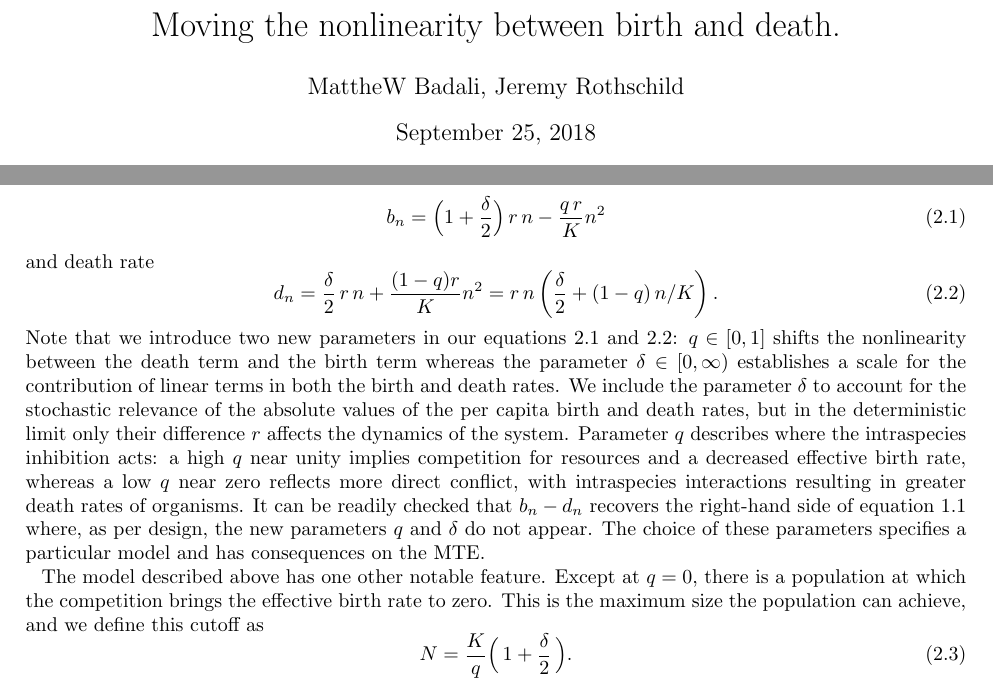
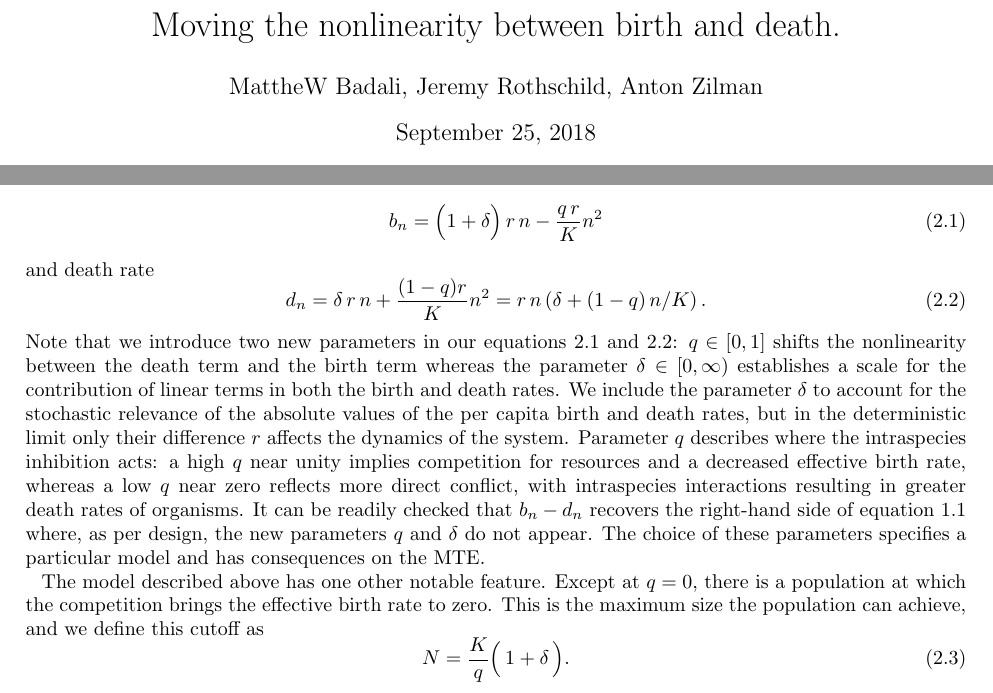
Before and after one commit to jbRothschild/shift-stochasticity, a LaTeX document (latex/stochatsic_onespecies.tex, which reads latex/sections/model.tex): two parts of pages 1 and 2 of 9, joined at a grey line, cut so that both start at the same text. Compiled offline with pdfLaTeX.

Commit message:
Changes to section model.tex. Still need to add some citations.

```diff
--- a/latex/sections/model.tex
+++ b/latex/sections/model.tex
@@ -17,12 +17,12 @@ Such stochasticity is termed demographic noise.
 Instead of a birth rate $b_n$ we assume that each birth event is independent and distributed exponentially with a probability $b_n\,dt$ of occuring in each infinitesimal time interval $dt$, and this is similarly assumed for death events. %too technical? Or esoteric?
 In this paper we use the birth rate
 \begin{equation}
- b_n = \Big(1 + \frac{\delta}{2}\Big)\,r\,n - \frac{q\,r}{K}n^2% = r\,n\left(1+\frac{\delta}{2}-q\,n/K\right)
+ b_n = \Big(1 + \delta\Big)\,r\,n - \frac{q\,r}{K}n^2% = r\,n\left(1+\delta-q\,n/K\right)
 \label{birth}
 \end{equation}
 and death rate
 \begin{equation}
- d_n = \frac{\delta}{2}\,r\,n + \frac{(1-q)r}{K} n^2 = r\,n\left(\frac{\delta}{2}+(1-q)\,n/K\right).
+ d_n = \delta\,r\,n + \frac{(1-q)r}{K} n^2 = r\,n\left(\delta+(1-q)\,n/K\right).
 \label{death}
 \end{equation}
 Note that we introduce two new parameters in our equations \ref{birth} and \ref{death}: $q\in[0,1]$ shifts the nonlinearity between the death term and the birth term whereas the parameter $\delta\in[0,\infty)$ establishes a scale for the contribution of linear terms in both the birth and death rates.
@@ -39,7 +39,7 @@ This is the maximum size the population can achieve, and we define this cutoff a
 %This limits the population to a maximal size $N = \lceil n_{max}\rceil$, where $n_{max}$ is defined as the population size such that $b_{n_{max}}=0$.
 %From equation \ref{birth} we find that
 \begin{equation}
-N = \frac{K}{q}\Big(\,1 + \frac{\delta}{2}\,\Big).
+N = \frac{K}{q}\Big(\,1 + \delta\,\Big).
 \label{maxN}
 \end{equation}
 Therefore we limit our calculations to the biologically relevant range $n\in[0,N]$. % and, for completeness to our study, we can readily check that for our range of parameters $N\geq K$.
--- a/latex/stochatsic_onespecies.tex
+++ b/latex/stochatsic_onespecies.tex
@@ -25,7 +25,7 @@
 
 %opening
 \title{Moving the nonlinearity between birth and death.}
-\author{MattheW Badali, Jeremy Rothschild}
+\author{MattheW Badali, Jeremy Rothschild, Anton Zilman}
 
 \begin{document}
 
```
Also changed, not shown: latex/stochatsic_onespecies.tex (3 more changed lines), 3 other files.
